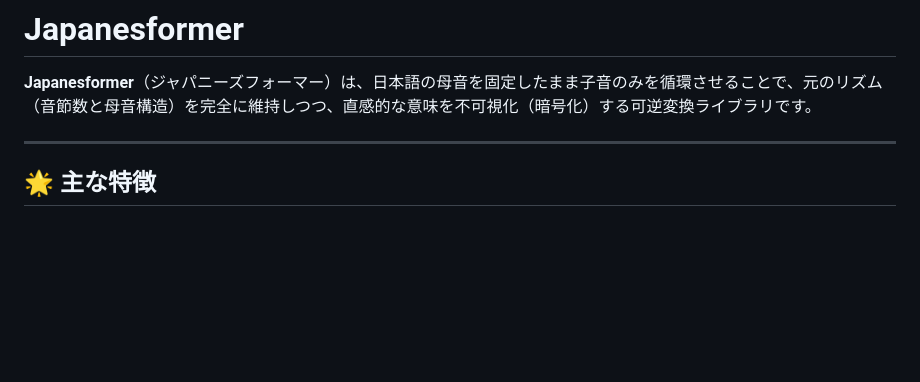
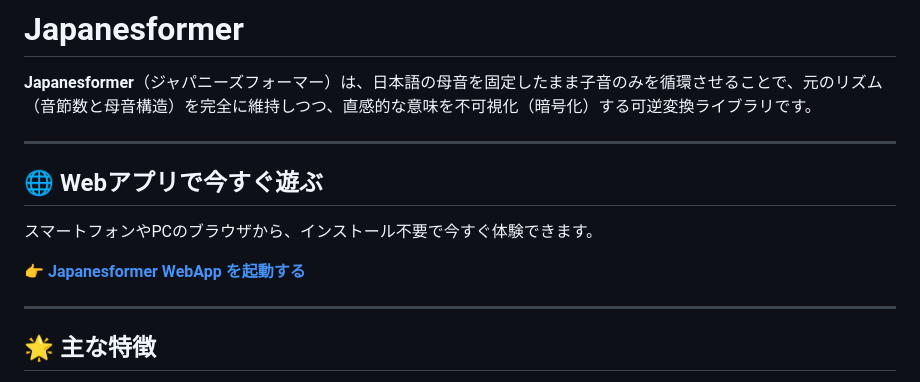
Before and after one commit to yanagi-jabee-28/Japanesformer-1, a Markdown page: README.md, the part around the change. GitHub-like rendering; blank space fills up the shorter version.

Commit message:
docs: update project description and setup instructions in README

```diff
--- a/README.md
+++ b/README.md
@@ -1,6 +1,14 @@
 # Japanesformer
 
 **Japanesformer**（ジャパニーズフォーマー）は、日本語の母音を固定したまま子音のみを循環させることで、元のリズム（音節数と母音構造）を完全に維持しつつ、直感的な意味を不可視化（暗号化）する可逆変換ライブラリです。
+
+---
+
+## 🌐 Webアプリで今すぐ遊ぶ
+
+スマートフォンやPCのブラウザから、インストール不要で今すぐ体験できます。
+
+👉 **[Japanesformer WebApp を起動する](https://yanagi-jabee-28.github.io/Japanesformer-1/)**
 
 ---
 
```
